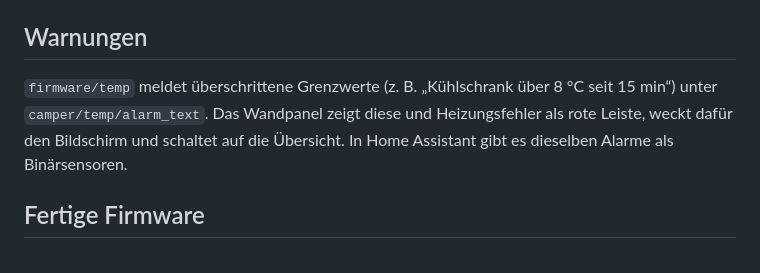
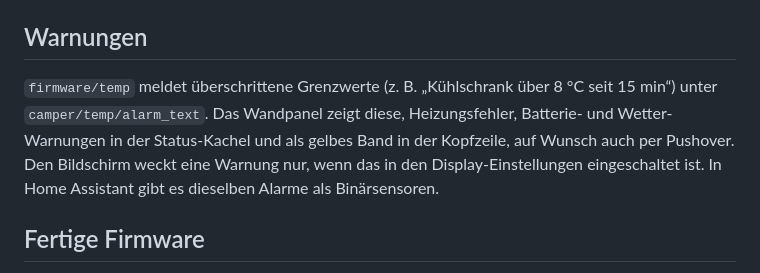
Before and after one commit to hflocki/camper-mqtt, a Markdown page: README.md, the part around the change. Drawn GitHub-style.

Commit message:
docs: README warnings section matches display 2.3

```diff
--- a/README.md
+++ b/README.md
@@ -96,7 +96,7 @@ Der Road Buddy hat keine Web-Oberfläche; dort ist die ganze `config.h` schon di
 
 ## Warnungen
 
-`firmware/temp` meldet überschrittene Grenzwerte (z. B. „Kühlschrank über 8 °C seit 15 min“) unter `camper/temp/alarm_text`. Das Wandpanel zeigt diese und Heizungsfehler als rote Leiste, weckt dafür den Bildschirm und schaltet auf die Übersicht. In Home Assistant gibt es dieselben Alarme als Binärsensoren.
+`firmware/temp` meldet überschrittene Grenzwerte (z. B. „Kühlschrank über 8 °C seit 15 min“) unter `camper/temp/alarm_text`. Das Wandpanel zeigt diese, Heizungsfehler, Batterie- und Wetter-Warnungen in der Status-Kachel und als gelbes Band in der Kopfzeile, auf Wunsch auch per Pushover. Den Bildschirm weckt eine Warnung nur, wenn das in den Display-Einstellungen eingeschaltet ist. In Home Assistant gibt es dieselben Alarme als Binärsensoren.
 
 ## Fertige Firmware
 
```
